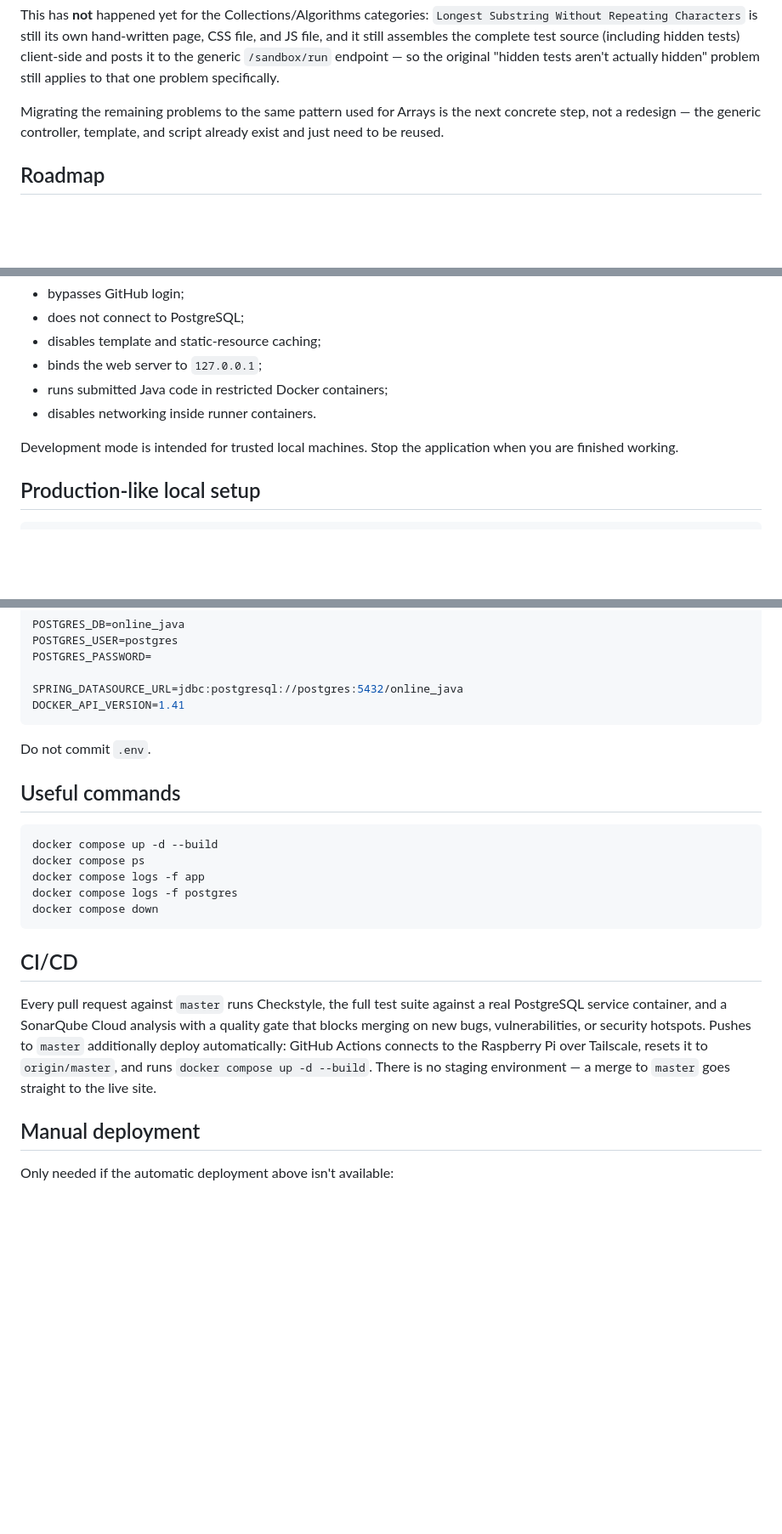
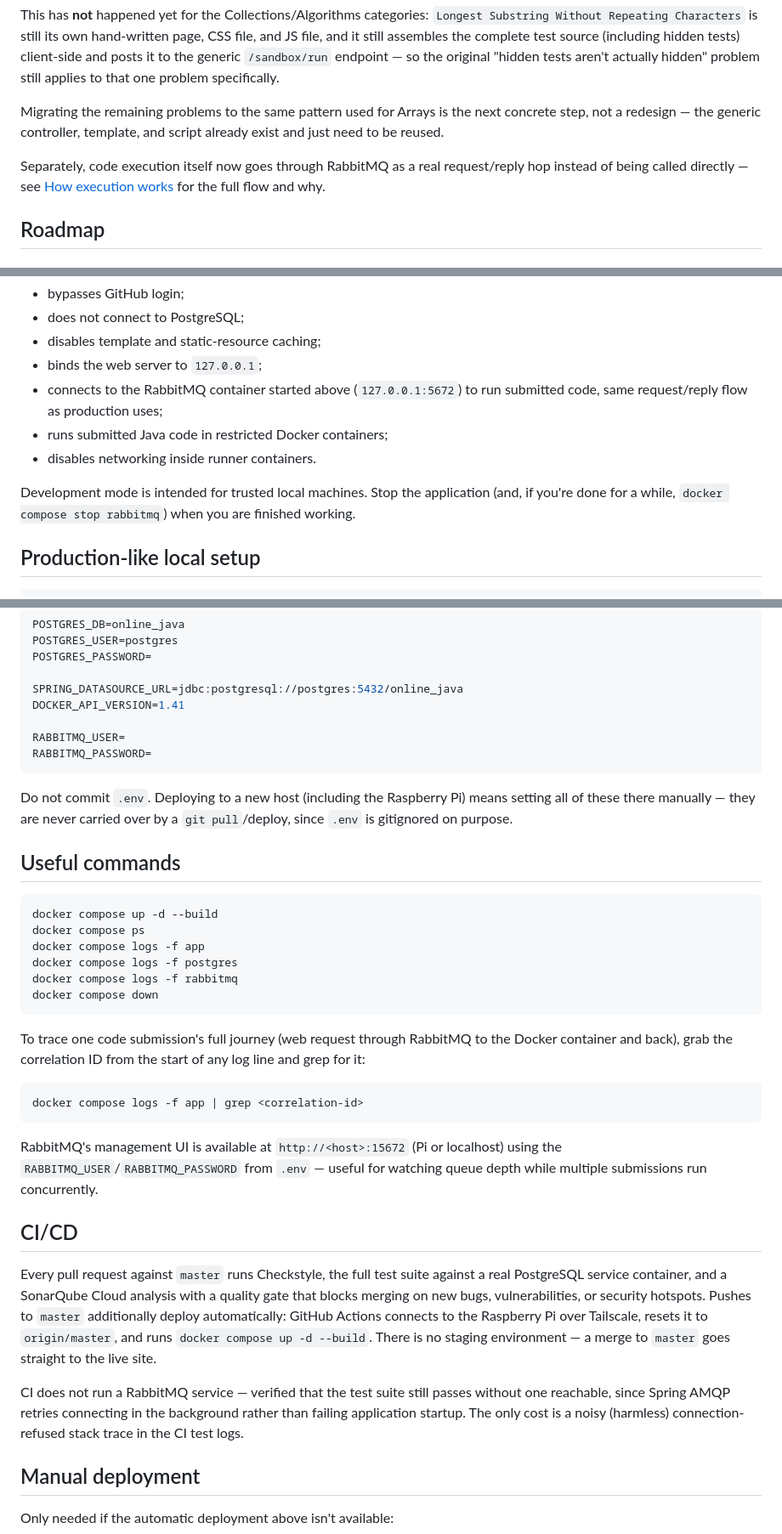
Before and after one commit to RuslanLomaka/OnlineJavaSandbox, a Markdown page: readme.md, 3 parts joined by grey strips. Shown at 85% size. Drawn GitHub-style; blank space fills up the shorter version.

````diff
--- a/readme.md
+++ b/readme.md
@@ -96,6 +118,10 @@ The project started as a fast prototype, and one part of the planned refactor is
 This has **not** happened yet for the Collections/Algorithms categories: `Longest Substring Without Repeating Characters` is still its own hand-written page, CSS file, and JS file, and it still assembles the complete test source (including hidden tests) client-side and posts it to the generic `/sandbox/run` endpoint — so the original "hidden tests aren't actually hidden" problem still applies to that one problem specifically.
 
 Migrating the remaining problems to the same pattern used for Arrays is the next concrete step, not a redesign — the generic controller, template, and script already exist and just need to be reused.
+
+Separately, code execution itself now goes through RabbitMQ as a real request/reply
+hop instead of being called directly — see [How execution works](#how-execution-works)
+for the full flow and why.
 
 ## Roadmap
 
@@ -260,10 +313,14 @@ Development mode:
 - does not connect to PostgreSQL;
 - disables template and static-resource caching;
 - binds the web server to `127.0.0.1`;
+- connects to the RabbitMQ container started above (`127.0.0.1:5672`) to run
+  submitted code, same request/reply flow as production uses;
 - runs submitted Java code in restricted Docker containers;
 - disables networking inside runner containers.
 
-Development mode is intended for trusted local machines. Stop the application when you are finished working.
+Development mode is intended for trusted local machines. Stop the application
+(and, if you're done for a while, `docker compose stop rabbitmq`) when you are
+finished working.
 
 ## Production-like local setup
 
@@ -286,9 +343,14 @@ POSTGRES_PASSWORD=
 
 SPRING_DATASOURCE_URL=jdbc:postgresql://postgres:5432/online_java
 DOCKER_API_VERSION=1.41
+
+RABBITMQ_USER=
+RABBITMQ_PASSWORD=
 ```
 
-Do not commit `.env`.
+Do not commit `.env`. Deploying to a new host (including the Raspberry Pi)
+means setting all of these there manually — they are never carried over by a
+`git pull`/deploy, since `.env` is gitignored on purpose.
 
 ## Useful commands
 
@@ -297,12 +359,27 @@ docker compose up -d --build
 docker compose ps
 docker compose logs -f app
 docker compose logs -f postgres
+docker compose logs -f rabbitmq
 docker compose down
 ```
+
+To trace one code submission's full journey (web request through RabbitMQ to
+the Docker container and back), grab the correlation ID from the start of any
+log line and grep for it:
+
+```bash
+docker compose logs -f app | grep <correlation-id>
+```
+
+RabbitMQ's management UI is available at `http://<host>:15672` (Pi or
+localhost) using the `RABBITMQ_USER`/`RABBITMQ_PASSWORD` from `.env` — useful
+for watching queue depth while multiple submissions run concurrently.
 
 ## CI/CD
 
 Every pull request against `master` runs Checkstyle, the full test suite against a real PostgreSQL service container, and a SonarQube Cloud analysis with a quality gate that blocks merging on new bugs, vulnerabilities, or security hotspots. Pushes to `master` additionally deploy automatically: GitHub Actions connects to the Raspberry Pi over Tailscale, resets it to `origin/master`, and runs `docker compose up -d --build`. There is no staging environment — a merge to `master` goes straight to the live site.
+
+CI does not run a RabbitMQ service — verified that the test suite still passes without one reachable, since Spring AMQP retries connecting in the background rather than failing application startup. The only cost is a noisy (harmless) connection-refused stack trace in the CI test logs.
 
 ## Manual deployment
 
````
Also changed, not shown: other parts of readme.md (+54 -4 lines).
